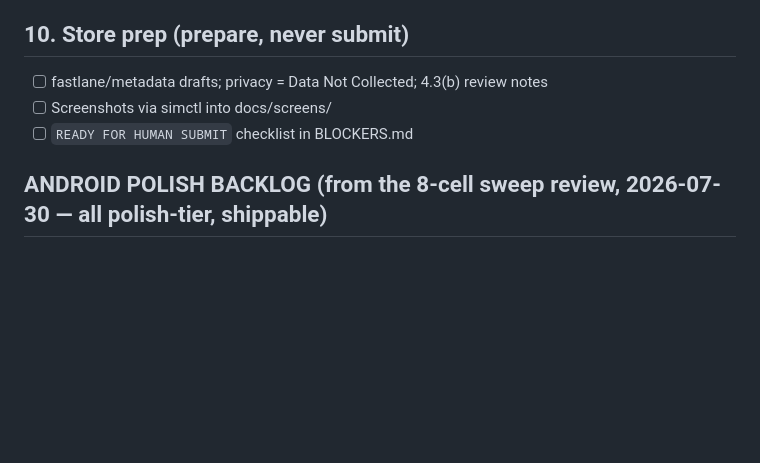
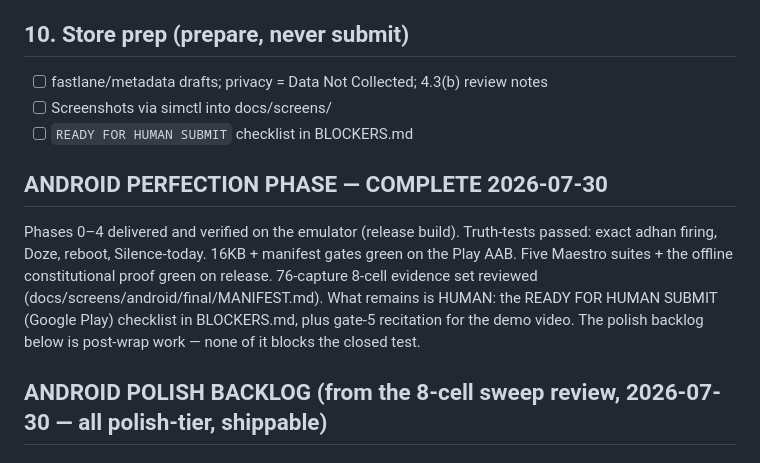
Before and after one commit to Khavion/deendawn, a Markdown page: docs/TODO.md, the part around the change. Rendered like a GitHub page; blank space fills up the shorter version.

Commit message:
docs(todo): mark Android perfection phase complete; backlog is post-wrap
Co-Authored-By: Claude Fable 5 <noreply@anthropic.com>

```diff
--- a/docs/TODO.md
+++ b/docs/TODO.md
@@ -148,6 +148,15 @@ Epics in build order. Top unblocked item is always the current task.
 - [ ] Screenshots via simctl into docs/screens/
 - [ ] `READY FOR HUMAN SUBMIT` checklist in BLOCKERS.md
 
+## ANDROID PERFECTION PHASE — COMPLETE 2026-07-30
+
+Phases 0–4 delivered and verified on the emulator (release build). Truth-tests passed: exact
+adhan firing, Doze, reboot, Silence-today. 16KB + manifest gates green on the Play AAB. Five
+Maestro suites + the offline constitutional proof green on release. 76-capture 8-cell evidence
+set reviewed (docs/screens/android/final/MANIFEST.md). What remains is HUMAN: the READY FOR
+HUMAN SUBMIT (Google Play) checklist in BLOCKERS.md, plus gate-5 recitation for the demo video.
+The polish backlog below is post-wrap work — none of it blocks the closed test.
+
 ## ANDROID POLISH BACKLOG (from the 8-cell sweep review, 2026-07-30 — all polish-tier, shippable)
 
 - [ ] Font-scale 2.0: search-input placeholders wrap & clip (Quran/Ask/Library) and the tasbih
```
